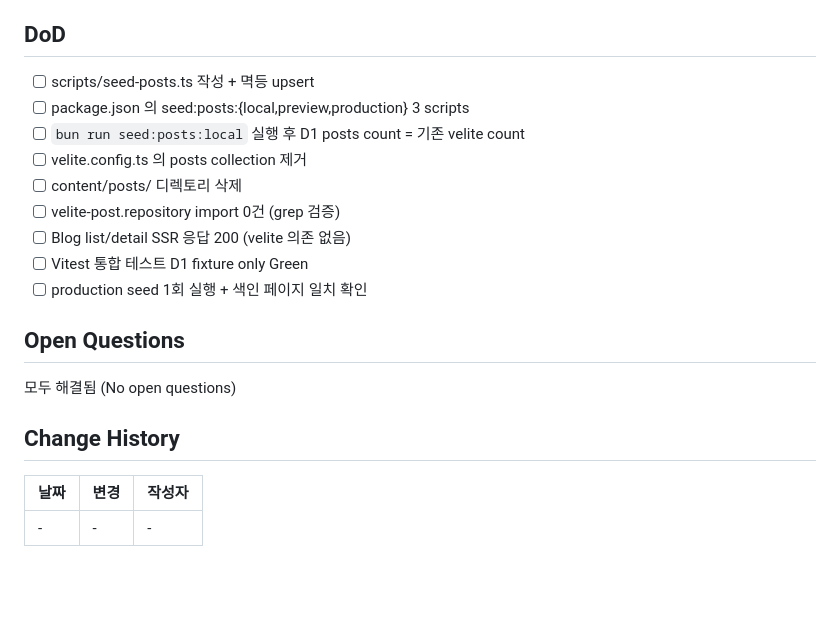
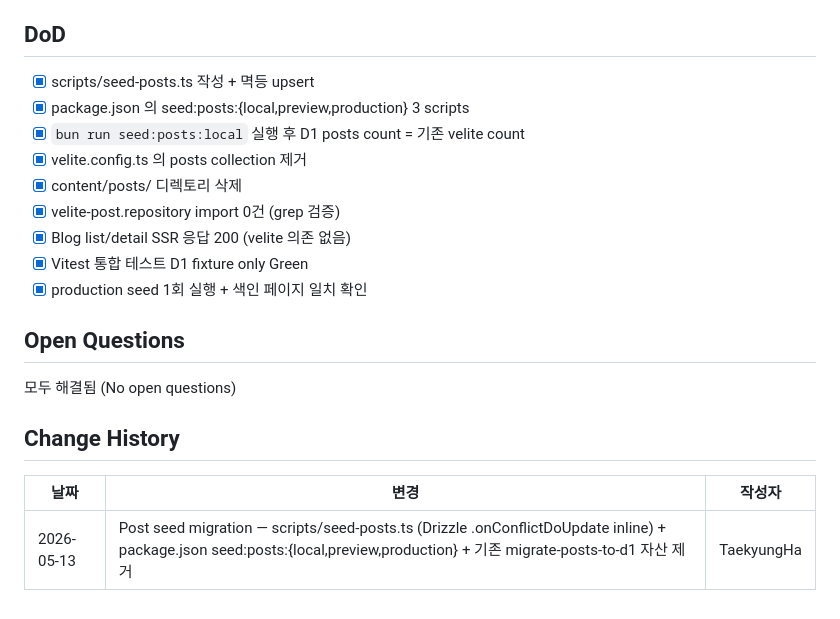
Before and after one commit to onepunch-tk/tkstar-dev-site, a Markdown page: docs/tasks/T028-post-seed-migration.md, the part around the change. Rendered like a GitHub page; blank space fills up the shorter version.

```diff
--- a/docs/tasks/T028-post-seed-migration.md
+++ b/docs/tasks/T028-post-seed-migration.md
@@ -54,15 +54,15 @@ T025/T026 으로 D1 schema + Repository 가 완성된 상태에서, 기존 `cont
 
 ## DoD
 
-- [ ] scripts/seed-posts.ts 작성 + 멱등 upsert
-- [ ] package.json 의 seed:posts:{local,preview,production} 3 scripts
-- [ ] `bun run seed:posts:local` 실행 후 D1 posts count = 기존 velite count
-- [ ] velite.config.ts 의 posts collection 제거
-- [ ] content/posts/ 디렉토리 삭제
-- [ ] velite-post.repository import 0건 (grep 검증)
-- [ ] Blog list/detail SSR 응답 200 (velite 의존 없음)
-- [ ] Vitest 통합 테스트 D1 fixture only Green
-- [ ] production seed 1회 실행 + 색인 페이지 일치 확인
+- [x] scripts/seed-posts.ts 작성 + 멱등 upsert
+- [x] package.json 의 seed:posts:{local,preview,production} 3 scripts
+- [x] `bun run seed:posts:local` 실행 후 D1 posts count = 기존 velite count
+- [x] velite.config.ts 의 posts collection 제거
+- [x] content/posts/ 디렉토리 삭제
+- [x] velite-post.repository import 0건 (grep 검증)
+- [x] Blog list/detail SSR 응답 200 (velite 의존 없음)
+- [x] Vitest 통합 테스트 D1 fixture only Green
+- [x] production seed 1회 실행 + 색인 페이지 일치 확인
 
 ## Open Questions
 
@@ -72,4 +72,4 @@ T025/T026 으로 D1 schema + Repository 가 완성된 상태에서, 기존 `cont
 
 | 날짜 | 변경 | 작성자 |
 | --- | --- | --- |
-| - | - | - |
+| 2026-05-13 | Post seed migration — scripts/seed-posts.ts (Drizzle .onConflictDoUpdate inline) + package.json seed:posts:{local,preview,production} + 기존 migrate-posts-to-d1 자산 제거 | TaekyungHa |
```
Also changed, not shown: docs/PROJECT-STRUCTURE.md (+4 -6 lines), docs/ROADMAP.md (+2 -2 lines).
